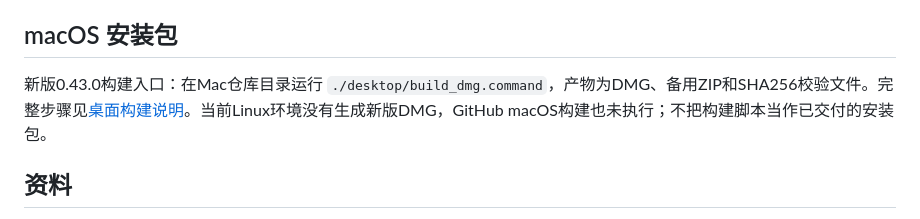
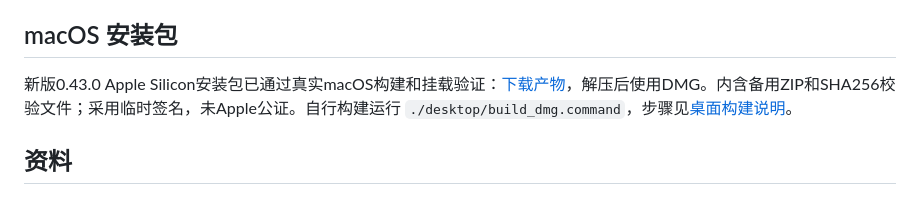
Before and after one commit to hyq8216/noonai, a Markdown page: README.md, the part around the change. Rendered like a GitHub page.

```diff
--- a/README.md
+++ b/README.md
@@ -39,7 +39,7 @@ Noon店铺、真实商品生图、价格库存写入、商用部署及新macOS
 
 ## macOS 安装包
 
-新版0.43.0构建入口：在Mac仓库目录运行 `./desktop/build_dmg.command`，产物为DMG、备用ZIP和SHA256校验文件。完整步骤见[桌面构建说明](desktop/README.md)。当前Linux环境没有生成新版DMG，GitHub macOS构建也未执行；不把构建脚本当作已交付的安装包。
+新版0.43.0 Apple Silicon安装包已通过真实macOS构建和挂载验证：[下载产物](https://github.com/hyq8216/noonai/actions/runs/37114268786/artifacts/11270788090)，解压后使用DMG。内含备用ZIP和SHA256校验文件；采用临时签名，未Apple公证。自行构建运行 `./desktop/build_dmg.command`，步骤见[桌面构建说明](desktop/README.md)。
 
 ## 资料
 
```
Also changed, not shown: desktop/README.md (+1 -1 lines), docs/VERIFICATION.md (+8 -3 lines).
